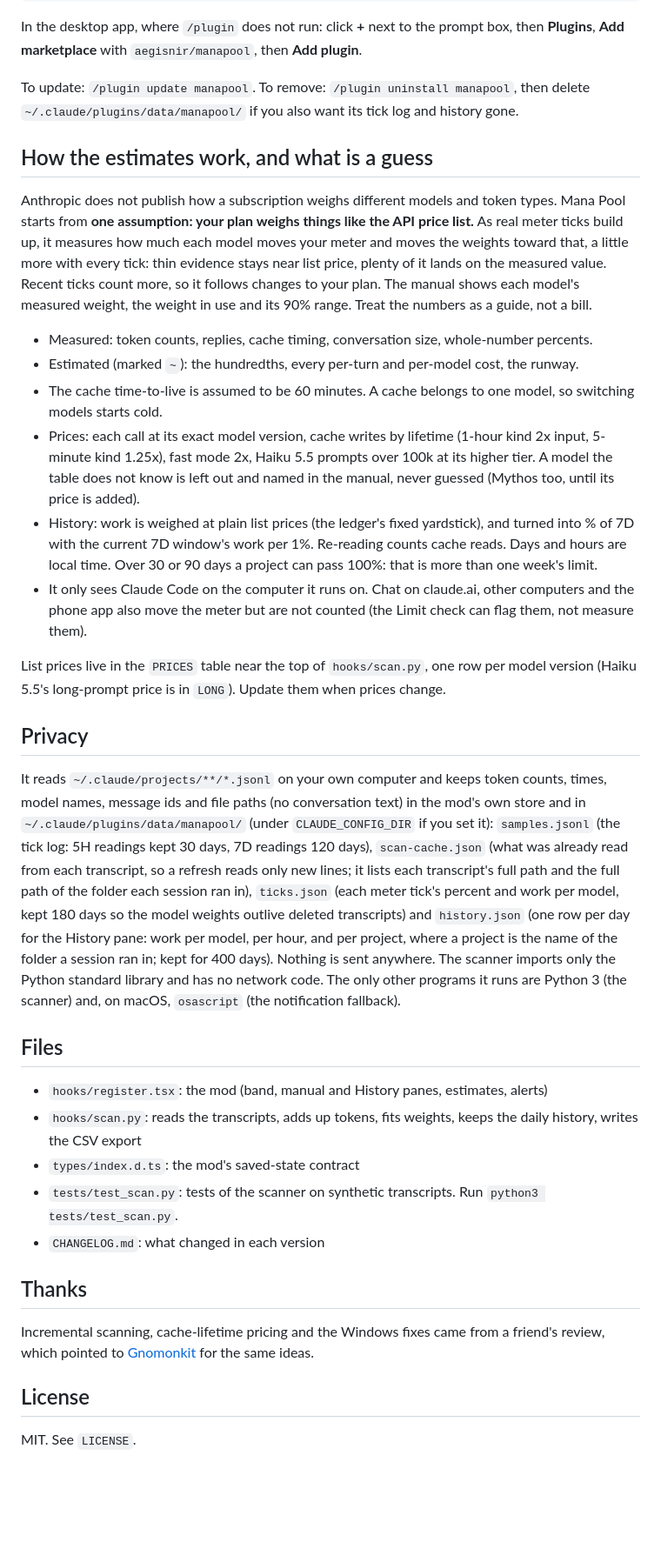
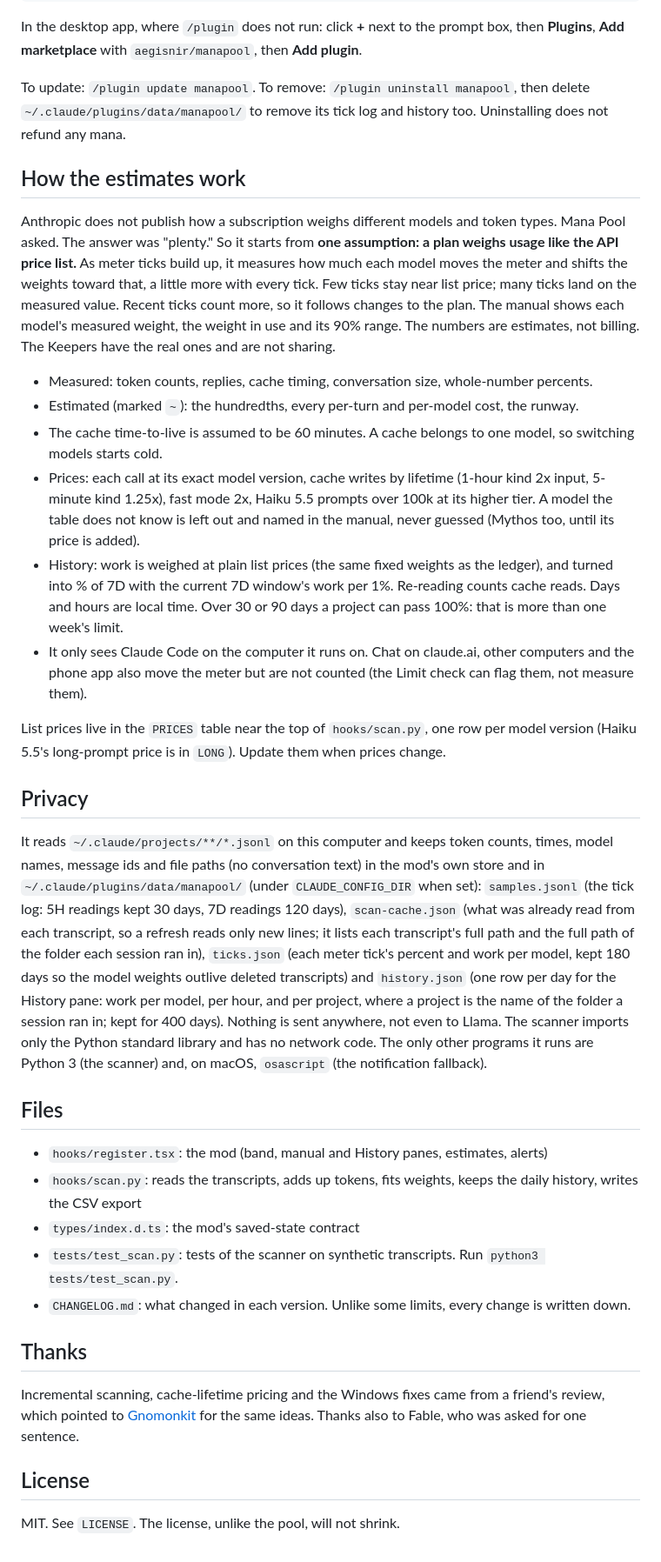
Before and after one commit to aegisnir/manapool, a Markdown page: README.md, the part around one of its changes. Shown at 87% size. Drawn GitHub-style; blank space fills up the shorter version.

```diff
--- a/README.md
+++ b/README.md
@@ -73,24 +82,24 @@ claude plugin install manapool --marketplace aegisnir/manapool
 
 In the desktop app, where `/plugin` does not run: click **+** next to the prompt box, then **Plugins**, **Add marketplace** with `aegisnir/manapool`, then **Add plugin**.
 
-To update: `/plugin update manapool`. To remove: `/plugin uninstall manapool`, then delete `~/.claude/plugins/data/manapool/` if you also want its tick log and history gone.
+To update: `/plugin update manapool`. To remove: `/plugin uninstall manapool`, then delete `~/.claude/plugins/data/manapool/` to remove its tick log and history too. Uninstalling does not refund any mana.
 
-## How the estimates work, and what is a guess
+## How the estimates work
 
-Anthropic does not publish how a subscription weighs different models and token types. Mana Pool starts from **one assumption: your plan weighs things like the API price list.** As real meter ticks build up, it measures how much each model moves your meter and moves the weights toward that, a little more with every tick: thin evidence stays near list price, plenty of it lands on the measured value. Recent ticks count more, so it follows changes to your plan. The manual shows each model's measured weight, the weight in use and its 90% range. Treat the numbers as a guide, not a bill.
+Anthropic does not publish how a subscription weighs different models and token types. Mana Pool asked. The answer was "plenty." So it starts from **one assumption: a plan weighs usage like the API price list.** As meter ticks build up, it measures how much each model moves the meter and shifts the weights toward that, a little more with every tick. Few ticks stay near list price; many ticks land on the measured value. Recent ticks count more, so it follows changes to the plan. The manual shows each model's measured weight, the weight in use and its 90% range. The numbers are estimates, not billing. The Keepers have the real ones and are not sharing.
 
 - Measured: token counts, replies, cache timing, conversation size, whole-number percents.
 - Estimated (marked `~`): the hundredths, every per-turn and per-model cost, the runway.
 - The cache time-to-live is assumed to be 60 minutes. A cache belongs to one model, so switching models starts cold.
 - Prices: each call at its exact model version, cache writes by lifetime (1-hour kind 2x input, 5-minute kind 1.25x), fast mode 2x, Haiku 5.5 prompts over 100k at its higher tier. A model the table does not know is left out and named in the manual, never guessed (Mythos too, until its price is added).
-- History: work is weighed at plain list prices (the ledger's fixed yardstick), and turned into % of 7D with the current 7D window's work per 1%. Re-reading counts cache reads. Days and hours are local time. Over 30 or 90 days a project can pass 100%: that is more than one week's limit.
+- History: work is weighed at plain list prices (the same fixed weights as the ledger), and turned into % of 7D with the current 7D window's work per 1%. Re-reading counts cache reads. Days and hours are local time. Over 30 or 90 days a project can pass 100%: that is more than one week's limit.
 - It only sees Claude Code on the computer it runs on. Chat on claude.ai, other computers and the phone app also move the meter but are not counted (the Limit check can flag them, not measure them).
 
 List prices live in the `PRICES` table near the top of `hooks/scan.py`, one row per model version (Haiku 5.5's long-prompt price is in `LONG`). Update them when prices change.
 
 ## Privacy
 
-It reads `~/.claude/projects/**/*.jsonl` on your own computer and keeps token counts, times, model names, message ids and file paths (no conversation text) in the mod's own store and in `~/.claude/plugins/data/manapool/` (under `CLAUDE_CONFIG_DIR` if you set it): `samples.jsonl` (the tick log: 5H readings kept 30 days, 7D readings 120 days), `scan-cache.json` (what was already read from each transcript, so a refresh reads only new lines; it lists each transcript's full path and the full path of the folder each session ran in), `ticks.json` (each meter tick's percent and work per model, kept 180 days so the model weights outlive deleted transcripts) and `history.json` (one row per day for the History pane: work per model, per hour, and per project, where a project is the name of the folder a session ran in; kept for 400 days). Nothing is sent anywhere. The scanner imports only the Python standard library and has no network code. The only other programs it runs are Python 3 (the scanner) and, on macOS, `osascript` (the notification fallback).
+It reads `~/.claude/projects/**/*.jsonl` on this computer and keeps token counts, times, model names, message ids and file paths (no conversation text) in the mod's own store and in `~/.claude/plugins/data/manapool/` (under `CLAUDE_CONFIG_DIR` when set): `samples.jsonl` (the tick log: 5H readings kept 30 days, 7D readings 120 days), `scan-cache.json` (what was already read from each transcript, so a refresh reads only new lines; it lists each transcript's full path and the full path of the folder each session ran in), `ticks.json` (each meter tick's percent and work per model, kept 180 days so the model weights outlive deleted transcripts) and `history.json` (one row per day for the History pane: work per model, per hour, and per project, where a project is the name of the folder a session ran in; kept for 400 days). Nothing is sent anywhere, not even to Llama. The scanner imports only the Python standard library and has no network code. The only other programs it runs are Python 3 (the scanner) and, on macOS, `osascript` (the notification fallback).
 
 ## Files
 
@@ -98,12 +107,12 @@ It reads `~/.claude/projects/**/*.jsonl` on your own computer and keeps token co
 - `hooks/scan.py`: reads the transcripts, adds up tokens, fits weights, keeps the daily history, writes the CSV export
 - `types/index.d.ts`: the mod's saved-state contract
 - `tests/test_scan.py`: tests of the scanner on synthetic transcripts. Run `python3 tests/test_scan.py`.
-- `CHANGELOG.md`: what changed in each version
+- `CHANGELOG.md`: what changed in each version. Unlike some limits, every change is written down.
 
 ## Thanks
 
-Incremental scanning, cache-lifetime pricing and the Windows fixes came from a friend's review, which pointed to [Gnomonkit](https://github.com/joshualytle/Gnomonkit) for the same ideas.
+Incremental scanning, cache-lifetime pricing and the Windows fixes came from a friend's review, which pointed to [Gnomonkit](https://github.com/joshualytle/Gnomonkit) for the same ideas. Thanks also to Fable, who was asked for one sentence.
 
 ## License
 
-MIT. See `LICENSE`.
+MIT. See `LICENSE`. The license, unlike the pool, will not shrink.
```
Also changed, not shown: other parts of README.md (+24 -15 lines), CHANGELOG.md (+7 -0 lines), docs/screenshots/full-band.png (added), docs/screenshots/mini-band.png (added), 2 other files.
